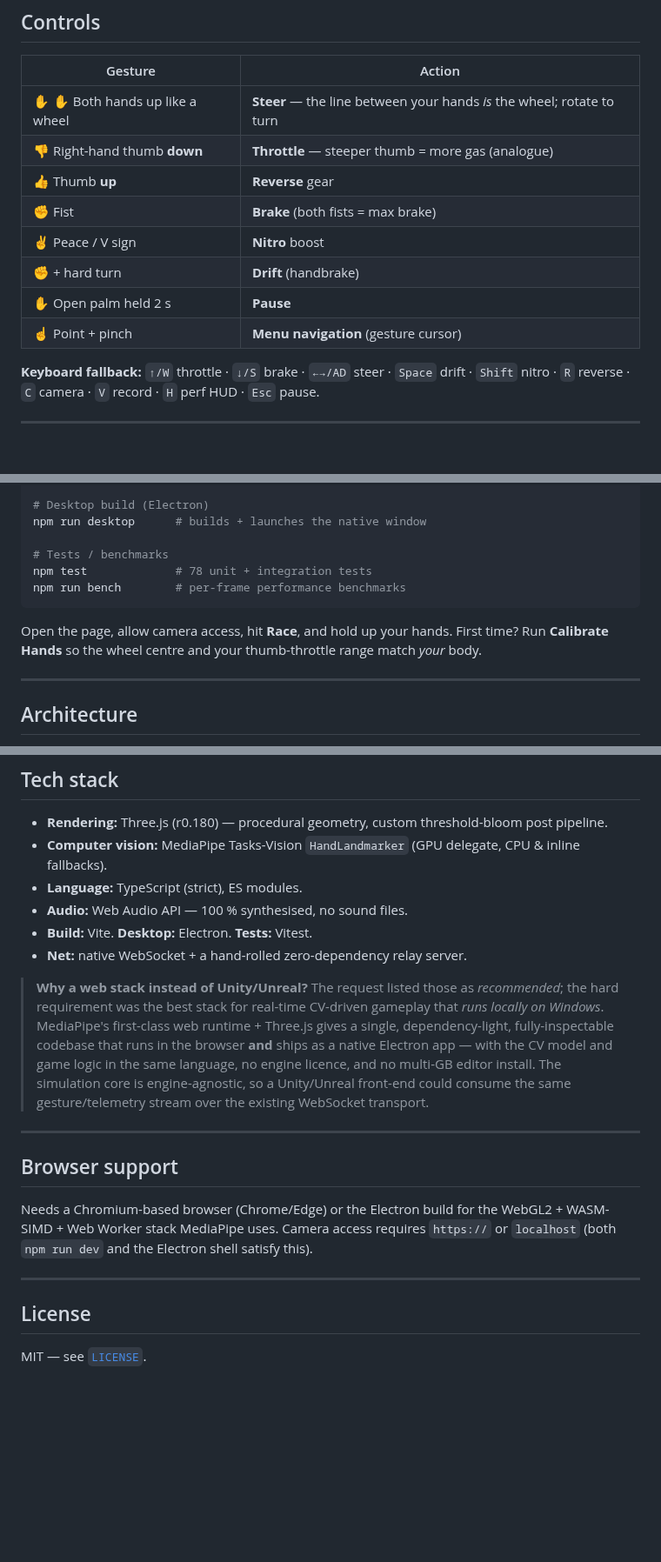
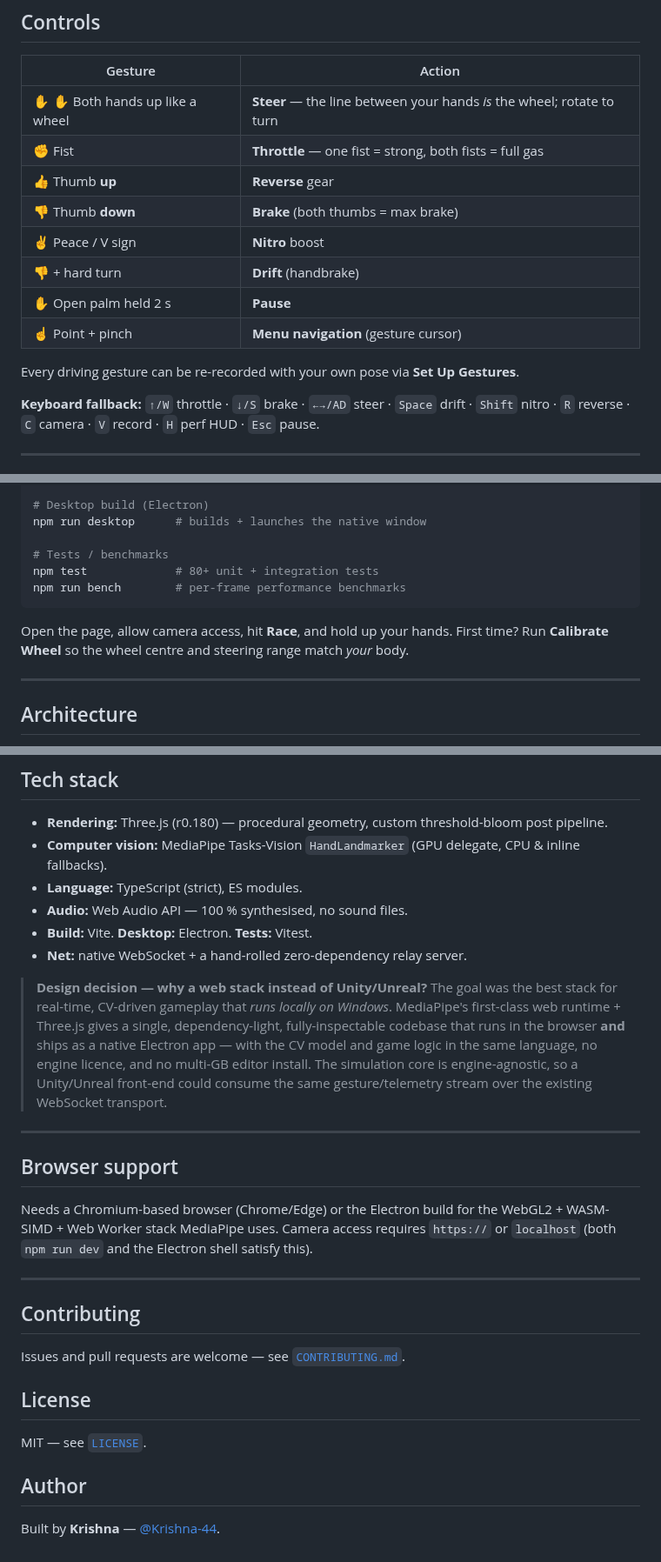
Before and after one commit to Krishna-44/neon-drift-, a Markdown page: README.md, 3 parts joined by grey strips. Shown at 87% size. Rendered like a GitHub page; blank space fills up the shorter version.

````diff
--- a/README.md
+++ b/README.md
@@ -37,13 +66,15 @@ benchmarks, an adaptive-quality governor, and a multiplayer-ready telemetry tran
 | Gesture | Action |
 |---|---|
 | ✋ ✋ Both hands up like a wheel | **Steer** — the line between your hands *is* the wheel; rotate to turn |
-| 👎 Right-hand thumb **down** | **Throttle** — steeper thumb = more gas (analogue) |
+| ✊ Fist | **Throttle** — one fist = strong, both fists = full gas |
 | 👍 Thumb **up** | **Reverse** gear |
-| ✊ Fist | **Brake** (both fists = max brake) |
+| 👎 Thumb **down** | **Brake** (both thumbs = max brake) |
 | ✌️ Peace / V sign | **Nitro** boost |
-| ✊ + hard turn | **Drift** (handbrake) |
+| 👎 + hard turn | **Drift** (handbrake) |
 | ✋ Open palm held 2 s | **Pause** |
 | ☝️ Point + pinch | **Menu navigation** (gesture cursor) |
+
+Every driving gesture can be re-recorded with your own pose via **Set Up Gestures**.
 
 **Keyboard fallback:** `↑/W` throttle · `↓/S` brake · `←→/AD` steer · `Space` drift · `Shift` nitro ·
 `R` reverse · `C` camera · `V` record · `H` perf HUD · `Esc` pause.
@@ -66,12 +97,12 @@ npm run dev          # → http://localhost:5173
 npm run desktop      # builds + launches the native window
 
 # Tests / benchmarks
-npm test             # 78 unit + integration tests
+npm test             # 80+ unit + integration tests
 npm run bench        # per-frame performance benchmarks
 ```
 
 Open the page, allow camera access, hit **Race**, and hold up your hands. First time? Run
-**Calibrate Hands** so the wheel centre and your thumb-throttle range match *your* body.
+**Calibrate Wheel** so the wheel centre and steering range match *your* body.
 
 ---
 
@@ -237,9 +268,8 @@ the real pipeline from synthetic hands all the way to a finished race.
 - **Build:** Vite. **Desktop:** Electron. **Tests:** Vitest.
 - **Net:** native WebSocket + a hand-rolled zero-dependency relay server.
 
-> **Why a web stack instead of Unity/Unreal?** The request listed those as *recommended*; the hard
-> requirement was the best stack for real-time CV-driven gameplay that *runs locally on Windows*.
-> MediaPipe's first-class web runtime + Three.js gives a single, dependency-light, fully-inspectable
+> **Design decision — why a web stack instead of Unity/Unreal?** The goal was the best stack for
+> real-time, CV-driven gameplay that *runs locally on Windows*. MediaPipe's first-class web runtime + Three.js gives a single, dependency-light, fully-inspectable
 > codebase that runs in the browser **and** ships as a native Electron app — with the CV model and
 > game logic in the same language, no engine licence, and no multi-GB editor install. The simulation
 > core is engine-agnostic, so a Unity/Unreal front-end could consume the same gesture/telemetry
@@ -255,6 +285,14 @@ the Electron shell satisfy this).
 
 ---
 
+## Contributing
+
+Issues and pull requests are welcome — see [`CONTRIBUTING.md`](CONTRIBUTING.md).
+
 ## License
 
 MIT — see [`LICENSE`](LICENSE).
+
+## Author
+
+Built by **Krishna** — [@Krishna-44](https://github.com/Krishna-44).
````
Also changed, not shown: other parts of README.md (+36 -7 lines), .github/pull_request_template.md (added, +13 -0 lines), CONTRIBUTING.md (added, +40 -0 lines), docs/GESTURES.md (+10 -9 lines), docs/media/in-race.jpg (added), docs/media/main-menu.jpg (added), 5 other files.
